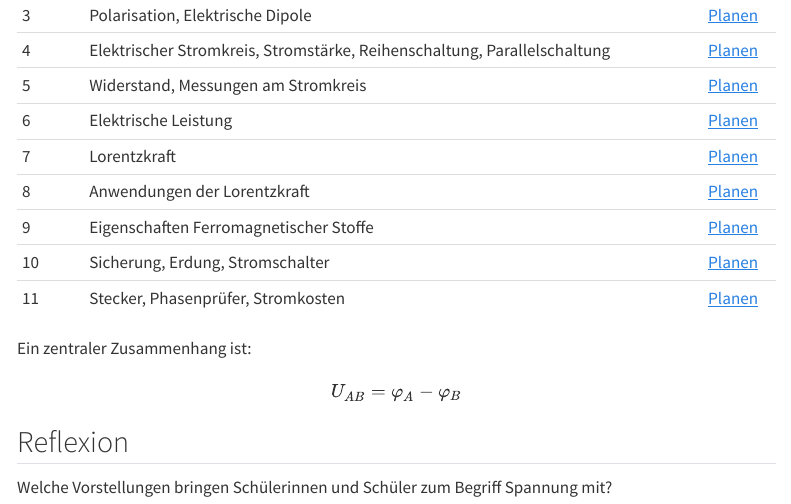
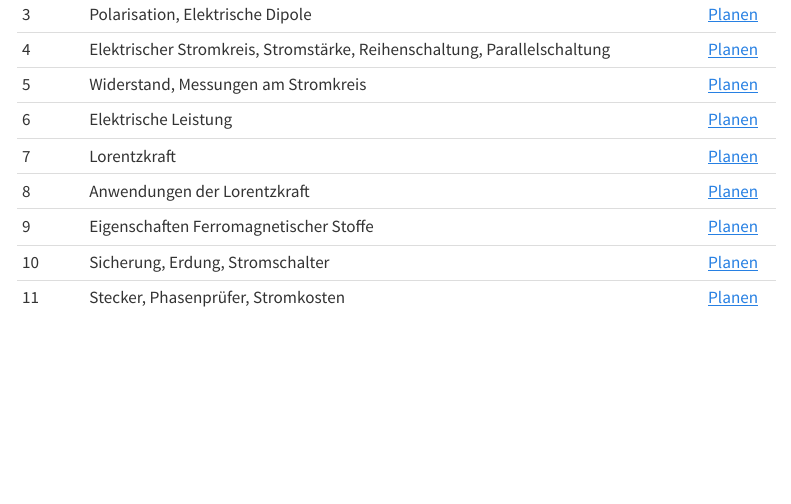
Before and after one commit to georgkropat/fachdidaktik_physik, a Quarto document (portfolio/themen/elektrizitaetslehre.qmd): the page in a window 1100 px wide, from 0 px down before the commit and from 70 px down after it, so that both start at the same text. Rendered offline with R 4.5, knitr and Pandoc in place of Quarto, with nearby package versions; menus at the side of the page are left out.

```diff
--- a/portfolio/themen/elektrizitaetslehre.qmd
+++ b/portfolio/themen/elektrizitaetslehre.qmd
@@ -31,14 +31,3 @@
 | 11      | Stecker, Phasenprüfer, Stromkosten                                       | [Planen](elektrizitaetslehre_lektionen/lektion-11.qmd) |
 
 : Lektionenplanung Elektrizitätslehre {#tbl-lektionenplanung}
-
-Ein zentraler Zusammenhang ist:
-
-$$
-U_{AB} = \varphi_A - \varphi_B
-$$
-
-## Reflexion
-
-Welche Vorstellungen bringen Schülerinnen und Schüler
-zum Begriff Spannung mit?
```
Also changed, not shown: 1 other file.
